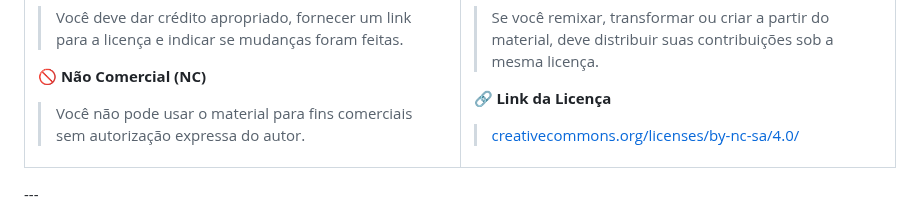
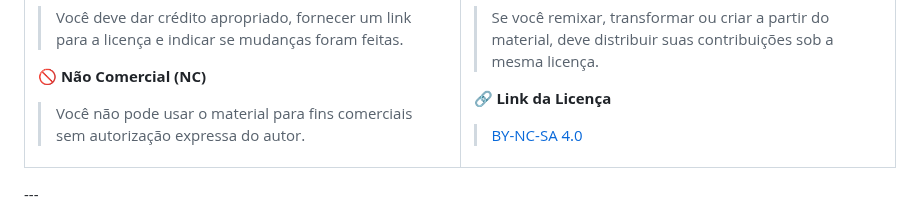
Before and after one commit to Delean-Mafra/pex2, a Markdown page: LICENSE.md, the part around the change. GitHub-like rendering.

Commit message:
Update license link format in LICENSE.md

```diff
--- a/LICENSE.md
+++ b/LICENSE.md
@@ -48,7 +48,7 @@ Esta obra está protegida contra plágio e cópias indevidas pela Lei nº 9.610/
 > Se você remixar, transformar ou criar a partir do material, deve distribuir suas contribuições sob a mesma licença.
 
 **🔗 Link da Licença**
-> [creativecommons.org/licenses/by-nc-sa/4.0/](https://delean-mafra.github.io/pex2/CC_BY_NC_4.0)
+> [BY-NC-SA 4.0](https://delean-mafra.github.io/pex2/CC_BY_NC_4.0)
 
 </td>
 </tr>
```
